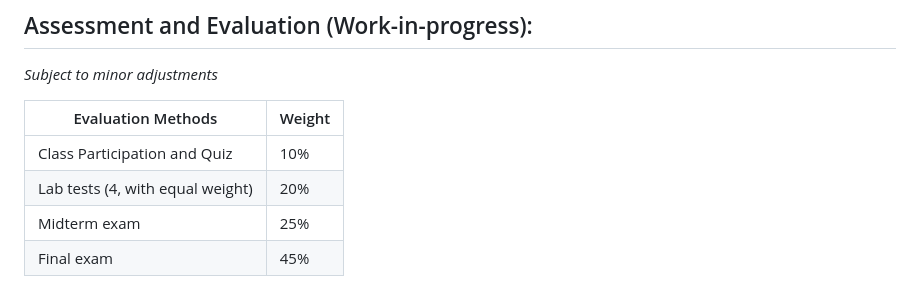
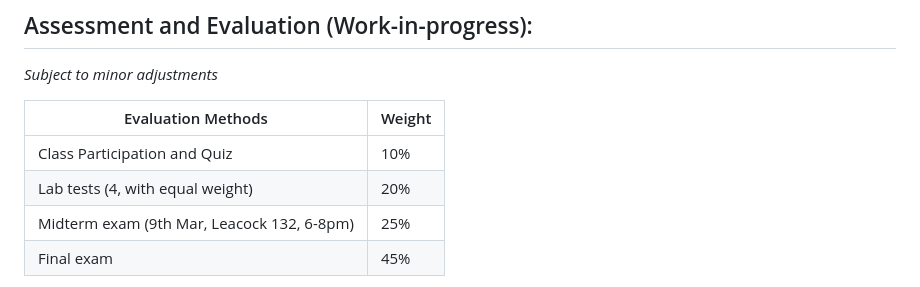
Before and after one commit to jin-guo/COMP303, a Markdown page: README.md, the part around the change. Rendered like a GitHub page.

```diff
--- a/README.md
+++ b/README.md
@@ -69,7 +69,7 @@ COMP 206 and COMP 250. Please also perform the [self assessment](https://github.
 | ------------------------------------------ | ------ |
 | Class Participation and Quiz               | 10%    |
 | Lab tests (4, with equal weight)           | 20%    |
-| Midterm exam                               | 25%    |
+| Midterm exam (9th Mar, Leacock 132, 6-8pm) | 25%    |
 | Final exam                                 | 45%    |
 
 
```
